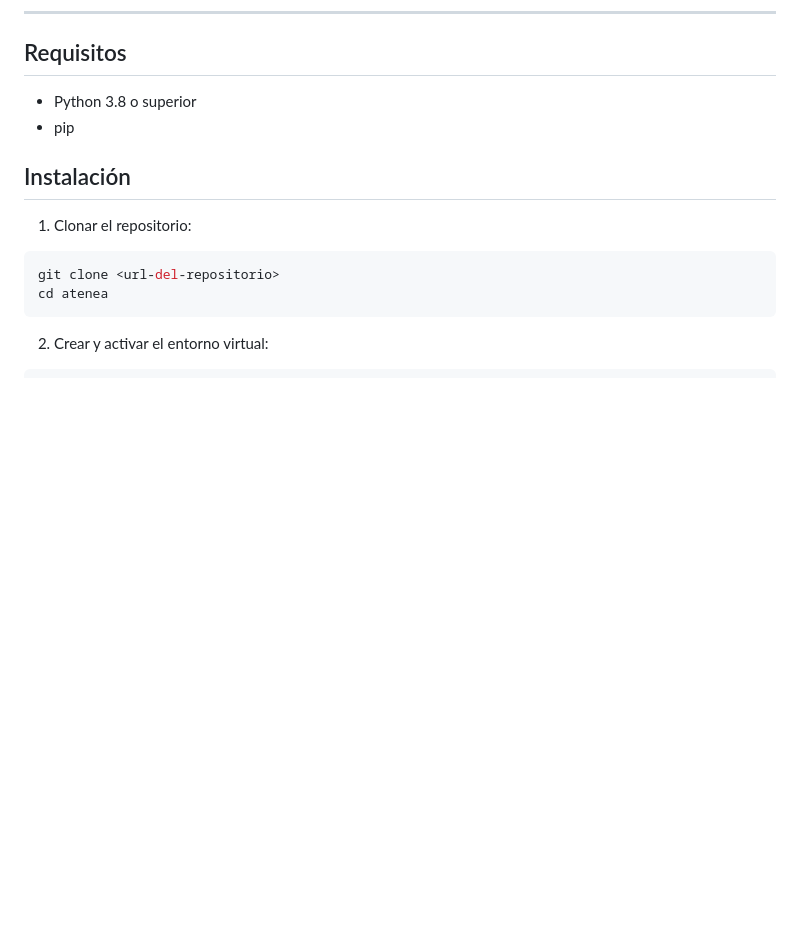
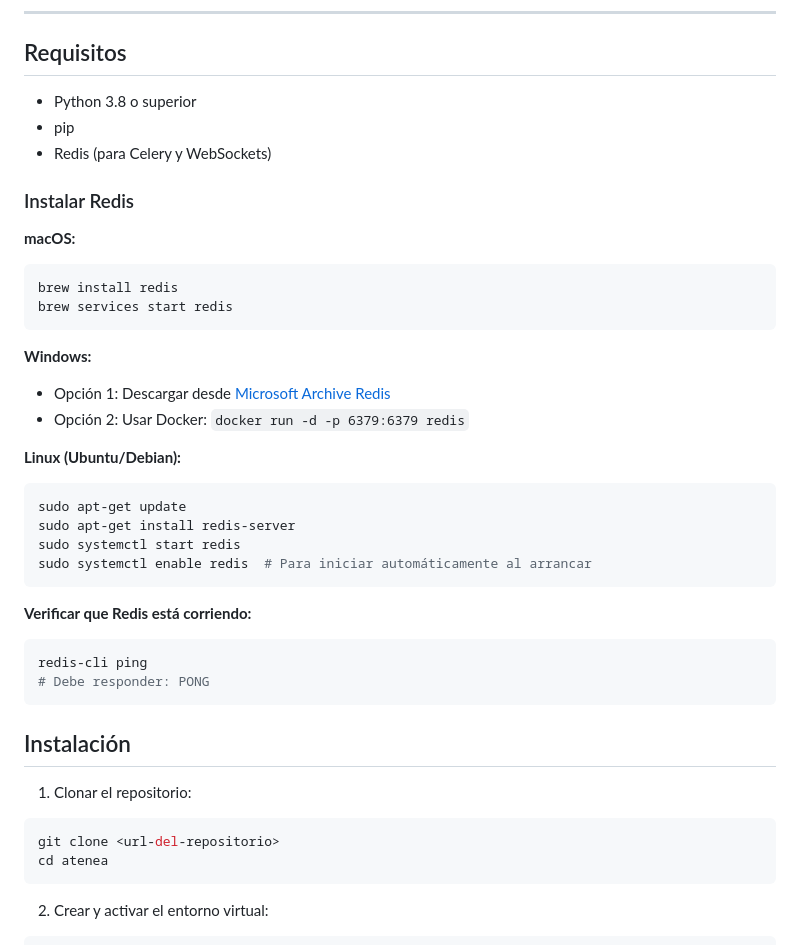
Before and after one commit to devidbarreiro/atenea, a Markdown page: README.md, the part around the change. Drawn GitHub-style; blank space fills up the shorter version.

Commit message:
docs: agregar instrucciones de Redis en sección Requisitos

````diff
--- a/README.md
+++ b/README.md
@@ -31,6 +31,33 @@ Sigue las instrucciones de instalación abajo.
 
 - Python 3.8 o superior
 - pip
+- Redis (para Celery y WebSockets)
+
+### Instalar Redis
+
+**macOS:**
+```bash
+brew install redis
+brew services start redis
+```
+
+**Windows:**
+- Opción 1: Descargar desde [Microsoft Archive Redis](https://github.com/microsoftarchive/redis/releases)
+- Opción 2: Usar Docker: `docker run -d -p 6379:6379 redis`
+
+**Linux (Ubuntu/Debian):**
+```bash
+sudo apt-get update
+sudo apt-get install redis-server
+sudo systemctl start redis
+sudo systemctl enable redis  # Para iniciar automáticamente al arrancar
+```
+
+**Verificar que Redis está corriendo:**
+```bash
+redis-cli ping
+# Debe responder: PONG
+```
 
 ## Instalación
 
````
